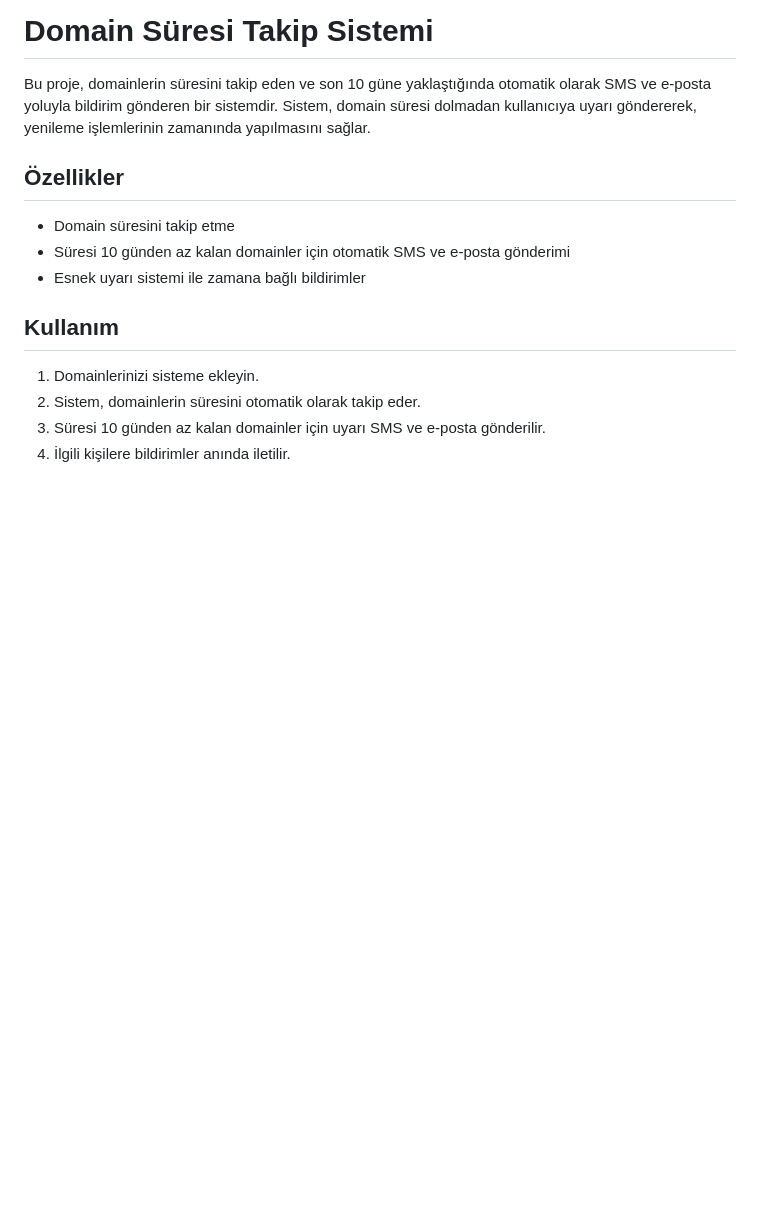
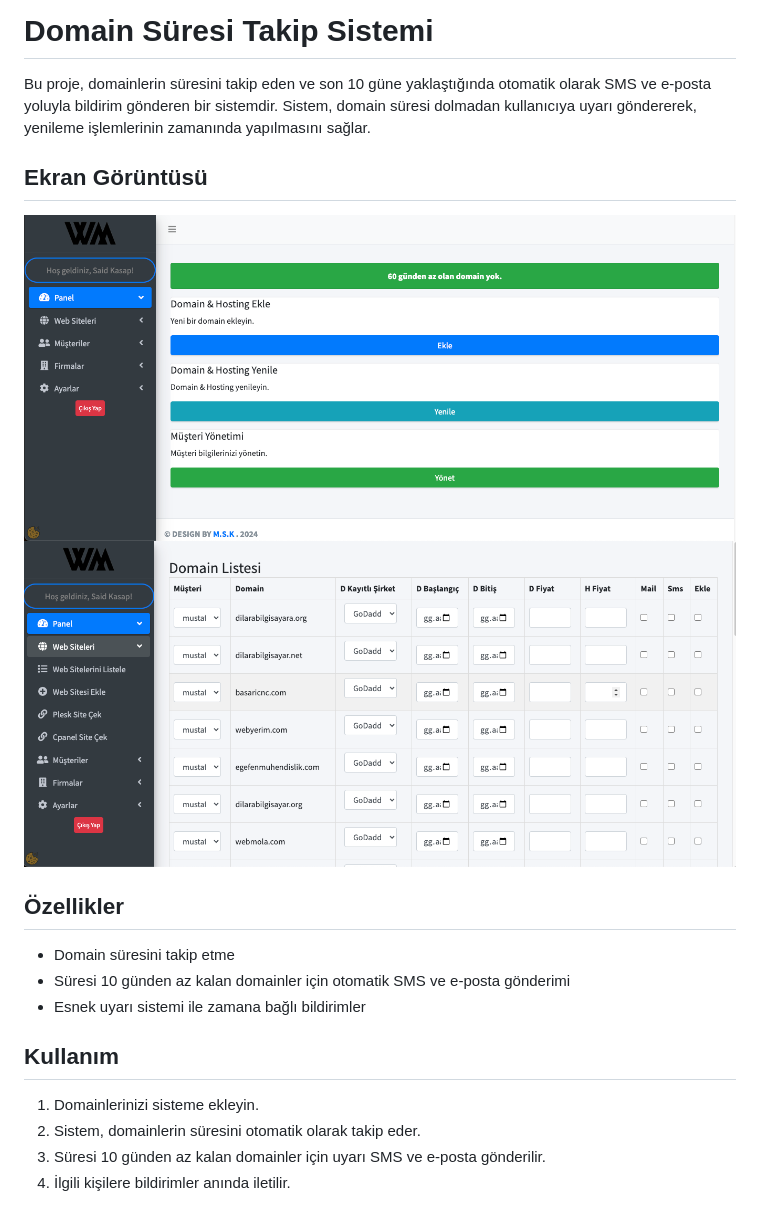
Before and after one commit to MSaidKasap/domain-takip, a Markdown page: README.md, the part around the change. GitHub-like rendering; pictures changed too: screenshot/screenshot1.png (added), screenshot/screenshot2.png (added); blank space fills up the shorter version.

Commit message:
README.md dosyasına ekran görüntüsü eklendi

```diff
--- a/README.md
+++ b/README.md
@@ -1,6 +1,13 @@
 # Domain Süresi Takip Sistemi
 
 Bu proje, domainlerin süresini takip eden ve son 10 güne yaklaştığında otomatik olarak SMS ve e-posta yoluyla bildirim gönderen bir sistemdir. Sistem, domain süresi dolmadan kullanıcıya uyarı göndererek, yenileme işlemlerinin zamanında yapılmasını sağlar.
+
+
+## Ekran Görüntüsü
+
+![Domain Takip Sistemi Ekran Görüntüsü](./screenshot/screenshot1.png)
+![Domain Takip Sistemi Ekran Görüntüsü](./screenshot/screenshot2.png)
+
 
 ## Özellikler
 
```
